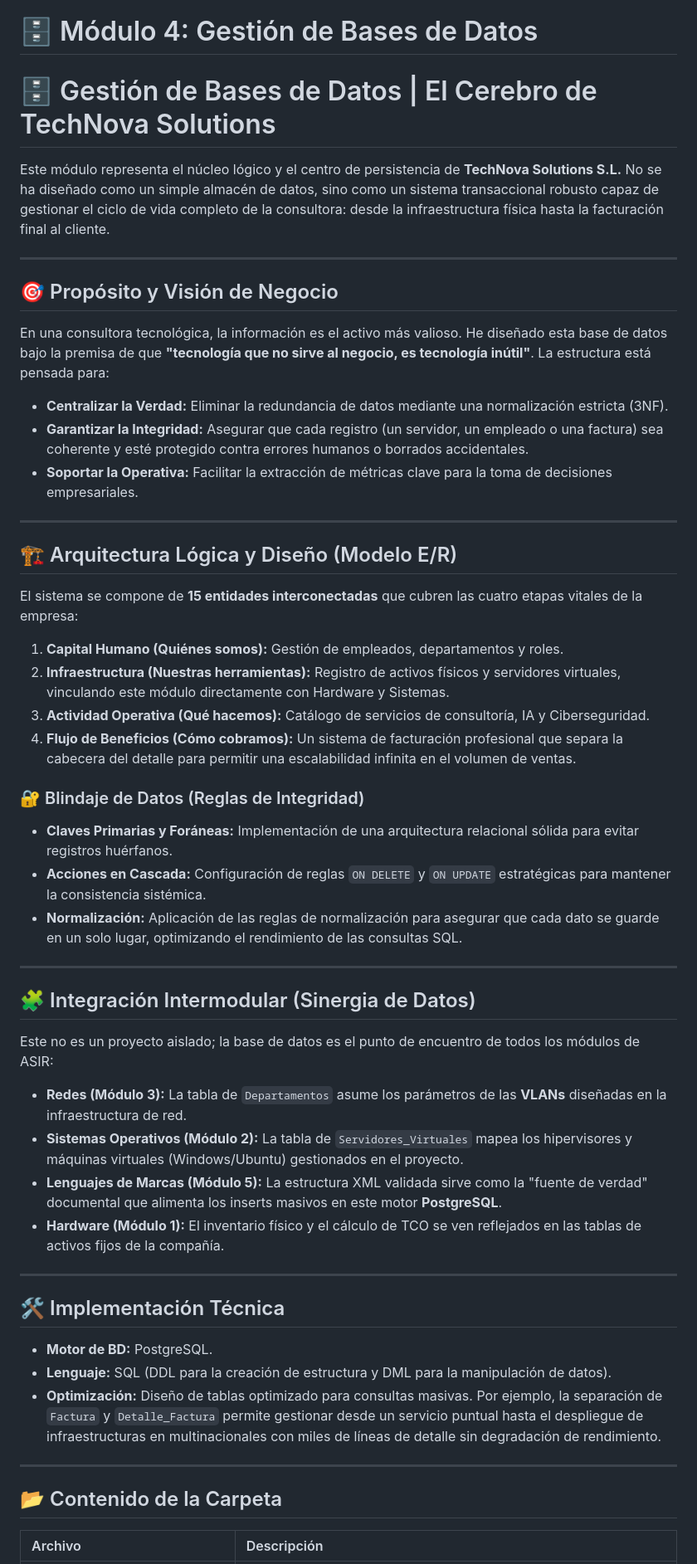
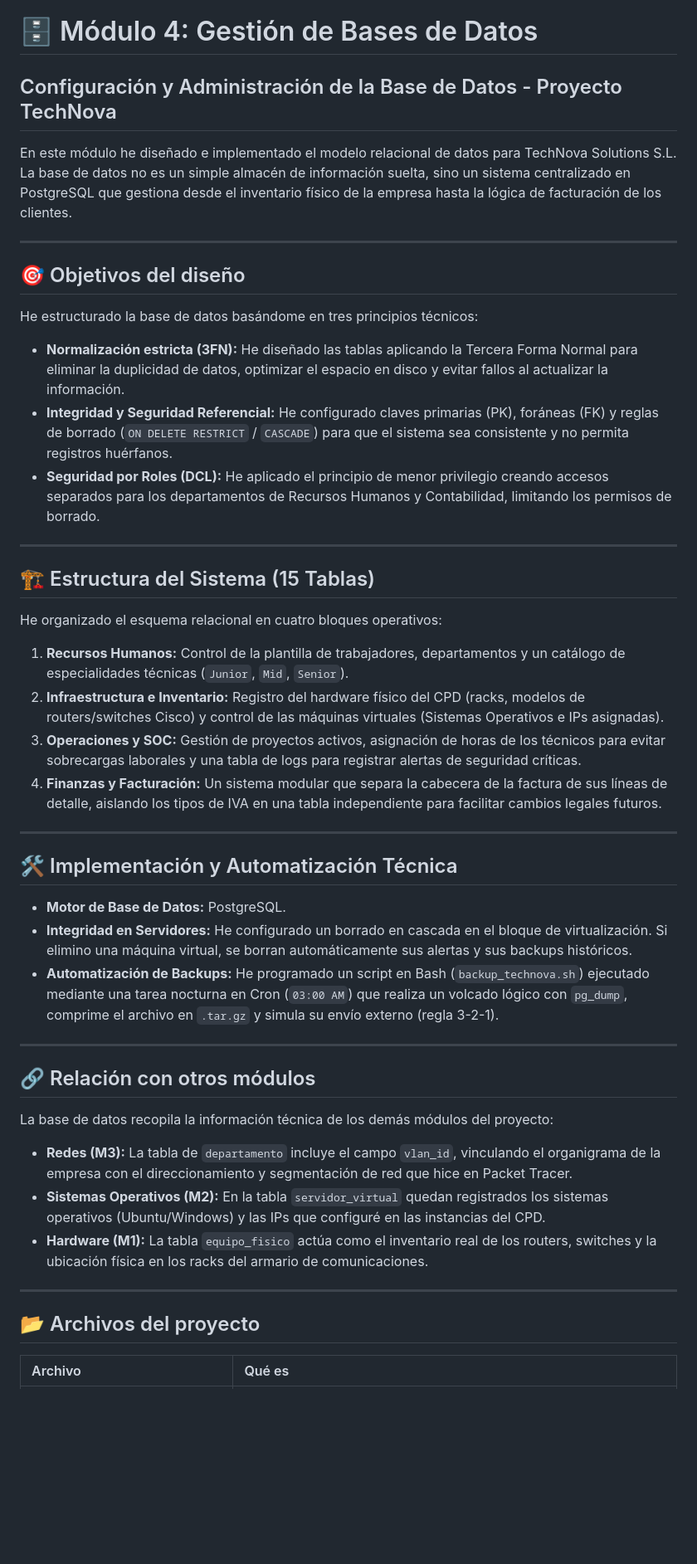
Before and after one commit to JaviPr98/Proyecto-Intermodular-TechNova, a Markdown page: 4_Bases_de_Datos/README.md, the part around one of its changes. Shown at 83% size. GitHub-like rendering; blank space fills up the shorter version.

```diff
--- a/4_Bases_de_Datos/README.md
+++ b/4_Bases_de_Datos/README.md
@@ -1,50 +1,43 @@
 # 🗄️ Módulo 4: Gestión de Bases de Datos
-# 🗄️ Gestión de Bases de Datos | El Cerebro de TechNova Solutions
+## Configuración y Administración de la Base de Datos - Proyecto TechNova
 
-Este módulo representa el núcleo lógico y el centro de persistencia de **TechNova Solutions S.L.** No se ha diseñado como un simple almacén de datos, sino como un sistema transaccional robusto capaz de gestionar el ciclo de vida completo de la consultora: desde la infraestructura física hasta la facturación final al cliente.
+En este módulo he diseñado e implementado el modelo relacional de datos para TechNova Solutions S.L. La base de datos no es un simple almacén de información suelta, sino un sistema centralizado en PostgreSQL que gestiona desde el inventario físico de la empresa hasta la lógica de facturación de los clientes.
 
 ---
 
-## 🎯 Propósito y Visión de Negocio
-En una consultora tecnológica, la información es el activo más valioso. He diseñado esta base de datos bajo la premisa de que **"tecnología que no sirve al negocio, es tecnología inútil"**. La estructura está pensada para:
-* **Centralizar la Verdad:** Eliminar la redundancia de datos mediante una normalización estricta (3NF).
-* **Garantizar la Integridad:** Asegurar que cada registro (un servidor, un empleado o una factura) sea coherente y esté protegido contra errores humanos o borrados accidentales.
-* **Soportar la Operativa:** Facilitar la extracción de métricas clave para la toma de decisiones empresariales.
+## 🎯 Objetivos del diseño
+He estructurado la base de datos basándome en tres principios técnicos:
+* **Normalización estricta (3FN):** He diseñado las tablas aplicando la Tercera Forma Normal para eliminar la duplicidad de datos, optimizar el espacio en disco y evitar fallos al actualizar la información.
+* **Integridad y Seguridad Referencial:** He configurado claves primarias (PK), foráneas (FK) y reglas de borrado (`ON DELETE RESTRICT` / `CASCADE`) para que el sistema sea consistente y no permita registros huérfanos.
+* **Seguridad por Roles (DCL):** He aplicado el principio de menor privilegio creando accesos separados para los departamentos de Recursos Humanos y Contabilidad, limitando los permisos de borrado.
 
 ---
 
-## 🏗️ Arquitectura Lógica y Diseño (Modelo E/R)
-El sistema se compone de **15 entidades interconectadas** que cubren las cuatro etapas vitales de la empresa:
+## 🏗️ Estructura del Sistema (15 Tablas)
+He organizado el esquema relacional en cuatro bloques operativos:
 
-1.  **Capital Humano (Quiénes somos):** Gestión de empleados, departamentos y roles.
-2.  **Infraestructura (Nuestras herramientas):** Registro de activos físicos y servidores virtuales, vinculando este módulo directamente con Hardware y Sistemas.
-3.  **Actividad Operativa (Qué hacemos):** Catálogo de servicios de consultoría, IA y Ciberseguridad.
-4.  **Flujo de Beneficios (Cómo cobramos):** Un sistema de facturación profesional que separa la cabecera del detalle para permitir una escalabilidad infinita en el volumen de ventas.
-
-### 🔐 Blindaje de Datos (Reglas de Integridad)
-* **Claves Primarias y Foráneas:** Implementación de una arquitectura relacional sólida para evitar registros huérfanos.
-* **Acciones en Cascada:** Configuración de reglas `ON DELETE` y `ON UPDATE` estratégicas para mantener la consistencia sistémica.
-* **Normalización:** Aplicación de las reglas de normalización para asegurar que cada dato se guarde en un solo lugar, optimizando el rendimiento de las consultas SQL.
+1. **Recursos Humanos:** Control de la plantilla de trabajadores, departamentos y un catálogo de especialidades técnicas (`Junior`, `Mid`, `Senior`).
+2. **Infraestructura e Inventario:** Registro del hardware físico del CPD (racks, modelos de routers/switches Cisco) y control de las máquinas virtuales (Sistemas Operativos e IPs asignadas).
+3. **Operaciones y SOC:** Gestión de proyectos activos, asignación de horas de los técnicos para evitar sobrecargas laborales y una tabla de logs para registrar alertas de seguridad críticas.
+4. **Finanzas y Facturación:** Un sistema modular que separa la cabecera de la factura de sus líneas de detalle, aislando los tipos de IVA en una tabla independiente para facilitar cambios legales futuros.
 
 ---
 
-## 🧩 Integración Intermodular (Sinergia de Datos)
-Este no es un proyecto aislado; la base de datos es el punto de encuentro de todos los módulos de ASIR:
-
-* **Redes (Módulo 3):** La tabla de `Departamentos` asume los parámetros de las **VLANs** diseñadas en la infraestructura de red.
-* **Sistemas Operativos (Módulo 2):** La tabla de `Servidores_Virtuales` mapea los hipervisores y máquinas virtuales (Windows/Ubuntu) gestionados en el proyecto.
-* **Lenguajes de Marcas (Módulo 5):** La estructura XML validada sirve como la "fuente de verdad" documental que alimenta los inserts masivos en este motor **PostgreSQL**.
-* **Hardware (Módulo 1):** El inventario físico y el cálculo de TCO se ven reflejados en las tablas de activos fijos de la compañía.
+## 🛠️ Implementación y Automatización Técnica
+* **Motor de Base de Datos:** PostgreSQL.
+* **Integridad en Servidores:** He configurado un borrado en cascada en el bloque de virtualización. Si elimino una máquina virtual, se borran automáticamente sus alertas y sus backups históricos.
+* **Automatización de Backups:** He programado un script en Bash (`backup_technova.sh`) ejecutado mediante una tarea nocturna en Cron (`03:00 AM`) que realiza un volcado lógico con `pg_dump`, comprime el archivo en `.tar.gz` y simula su envío externo (regla 3-2-1).
 
 ---
 
-## 🛠️ Implementación Técnica
-* **Motor de BD:** PostgreSQL.
-* **Lenguaje:** SQL (DDL para la creación de estructura y DML para la manipulación de datos).
-* **Optimización:** Diseño de tablas optimizado para consultas masivas. Por ejemplo, la separación de `Factura` y `Detalle_Factura` permite gestionar desde un servicio puntual hasta el despliegue de infraestructuras en multinacionales con miles de líneas de detalle sin degradación de rendimiento.
+## 🔗 Relación con otros módulos
+La base de datos recopila la información técnica de los demás módulos del proyecto:
+* **Redes (M3):** La tabla de `departamento` incluye el campo `vlan_id`, vinculando el organigrama de la empresa con el direccionamiento y segmentación de red que hice en Packet Tracer.
+* **Sistemas Operativos (M2):** En la tabla `servidor_virtual` quedan registrados los sistemas operativos (Ubuntu/Windows) y las IPs que configuré en las instancias del CPD.
+* **Hardware (M1):** La tabla `equipo_fisico` actúa como el inventario real de los routers, switches y la ubicación física en los racks del armario de comunicaciones.
 
 ---
 
-## 📂 Contenido de la Carpeta
-| Archivo | Descripción |
+## 📂 Archivos del proyecto
+| Archivo | Qué es |
 | :--- | :--- |
```
Also changed, not shown: other parts of 4_Bases_de_Datos/README.md (+6 -3 lines).
